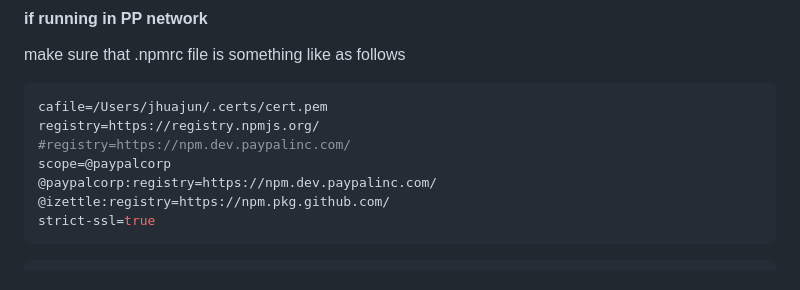
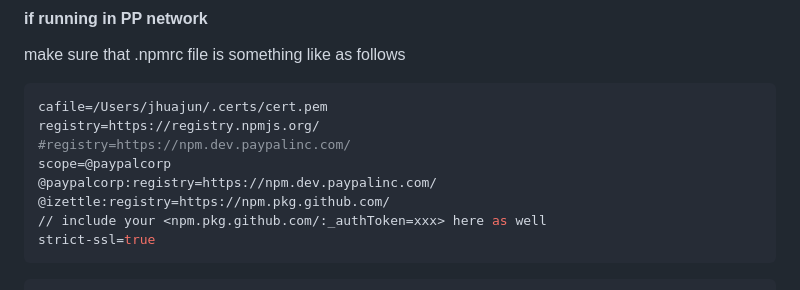
Before and after one commit to lhj1982/compliance_procedure_admin, a Markdown page: README.md, the part around the change. Drawn GitHub-style.

````diff
--- a/README.md
+++ b/README.md
@@ -50,6 +50,7 @@ registry=https://registry.npmjs.org/
 scope=@paypalcorp
 @paypalcorp:registry=https://npm.dev.paypalinc.com/
 @izettle:registry=https://npm.pkg.github.com/
+// include your <npm.pkg.github.com/:_authToken=xxx> here as well
 strict-ssl=true
 ```
 
````
